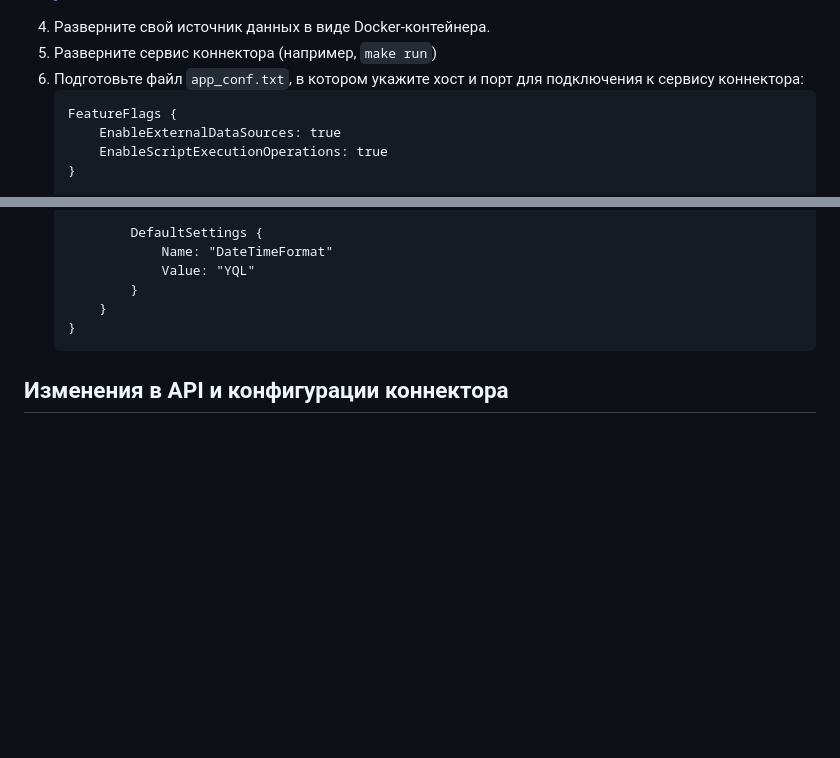
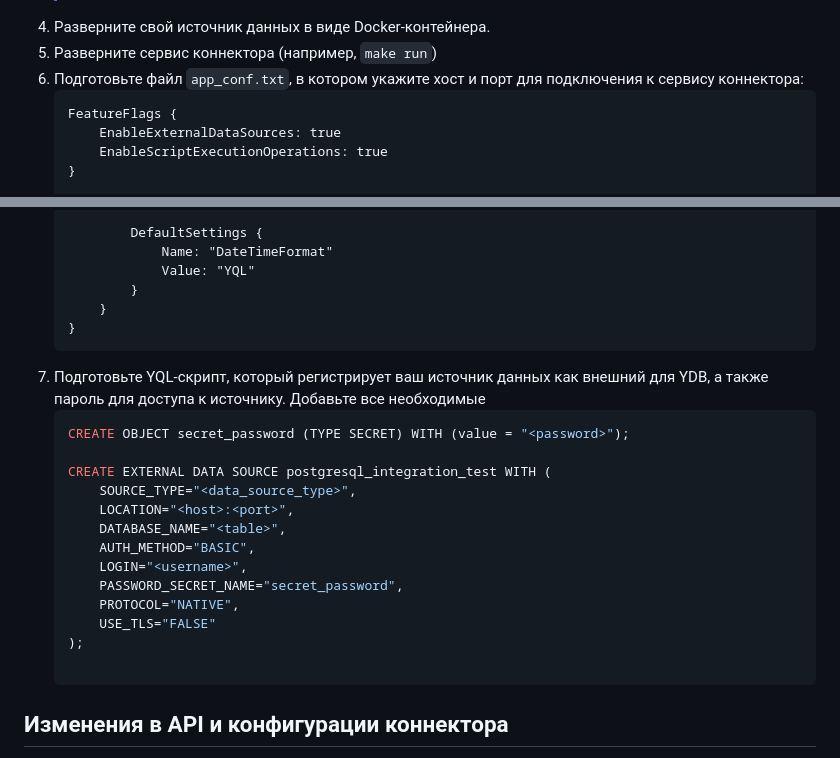
Before and after one commit to ydb-platform/fq-connector-go, a Markdown page: docs/contribution.md, 2 parts joined by grey strips. Drawn GitHub-style; blank space fills up the shorter version.

Commit message:
yql script

````diff
--- a/docs/contribution.md
+++ b/docs/contribution.md
@@ -143,7 +143,7 @@ make run
 1. Разверните свой источник данных в виде Docker-контейнера.
 1. Разверните сервис коннектора (например, `make run`)
 1. Подготовьте файл `app_conf.txt`, в котором укажите хост и порт для подключения к сервису коннектора:
-    ```
+    ```prototext
     FeatureFlags {
         EnableExternalDataSources: true
         EnableScriptExecutionOperations: true
@@ -166,6 +166,22 @@ make run
         }
     }
     ```
+1. Подготовьте YQL-скрипт, который регистрирует ваш источник данных как внешний для YDB, а также пароль для доступа к источнику. Добавьте все необходимые
+    ```sql
+    CREATE OBJECT secret_password (TYPE SECRET) WITH (value = "<password>");
+
+    CREATE EXTERNAL DATA SOURCE postgresql_integration_test WITH (
+        SOURCE_TYPE="<data_source_type>",
+        LOCATION="<host>:<port>",
+        DATABASE_NAME="<table>",
+        AUTH_METHOD="BASIC",
+        LOGIN="<username>",
+        PASSWORD_SECRET_NAME="secret_password",
+        PROTOCOL="NATIVE",
+        USE_TLS="FALSE"
+    );
+
+    ```
 
 ## Изменения в API и конфигурации коннектора
 
````
